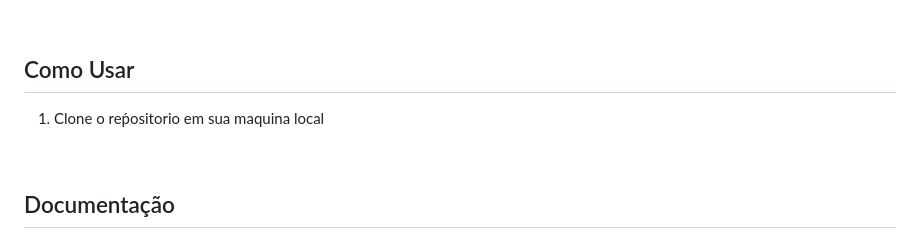
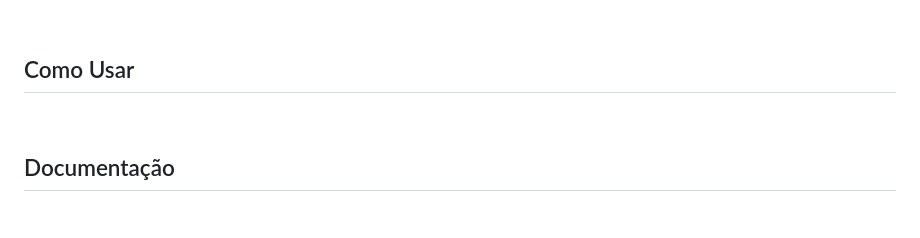
Before and after one commit to dgusfr/node_jwt_api, a Markdown page: README.md, the part around the change. Rendered like a GitHub page; blank space fills up the shorter version.

```diff
--- a/README.md
+++ b/README.md
@@ -61,7 +61,6 @@ Esse projeto consiste em uma API de games responsável por realizar o login com
 
 ## Como Usar
 
-1. Clone o reṕositorio em sua maquina local
 <br>
 
 ## Documentação
```
